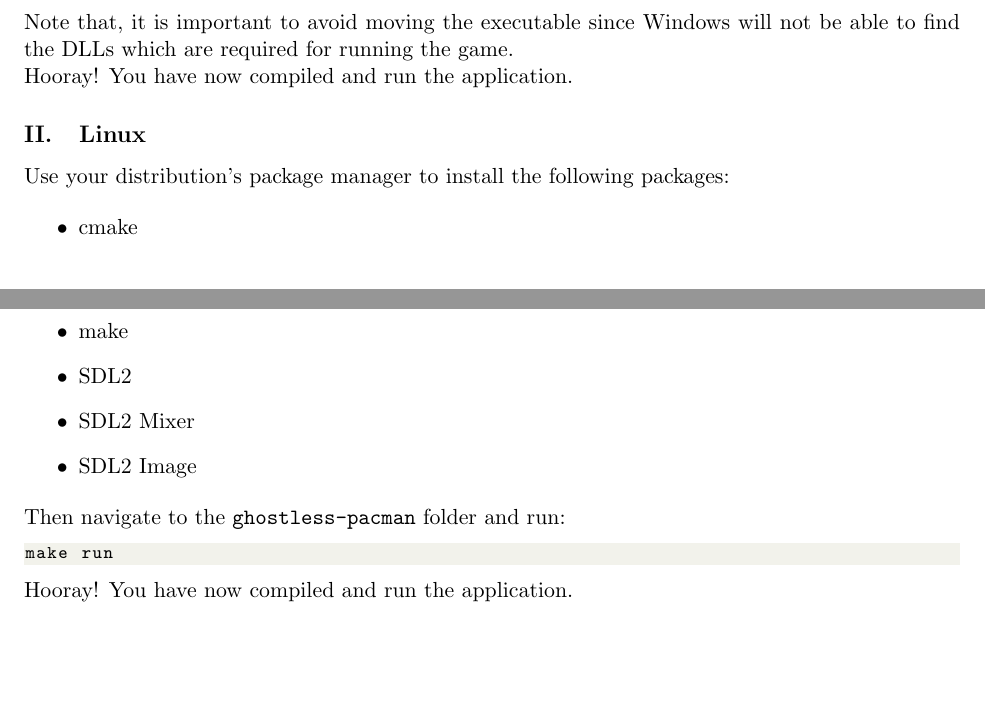
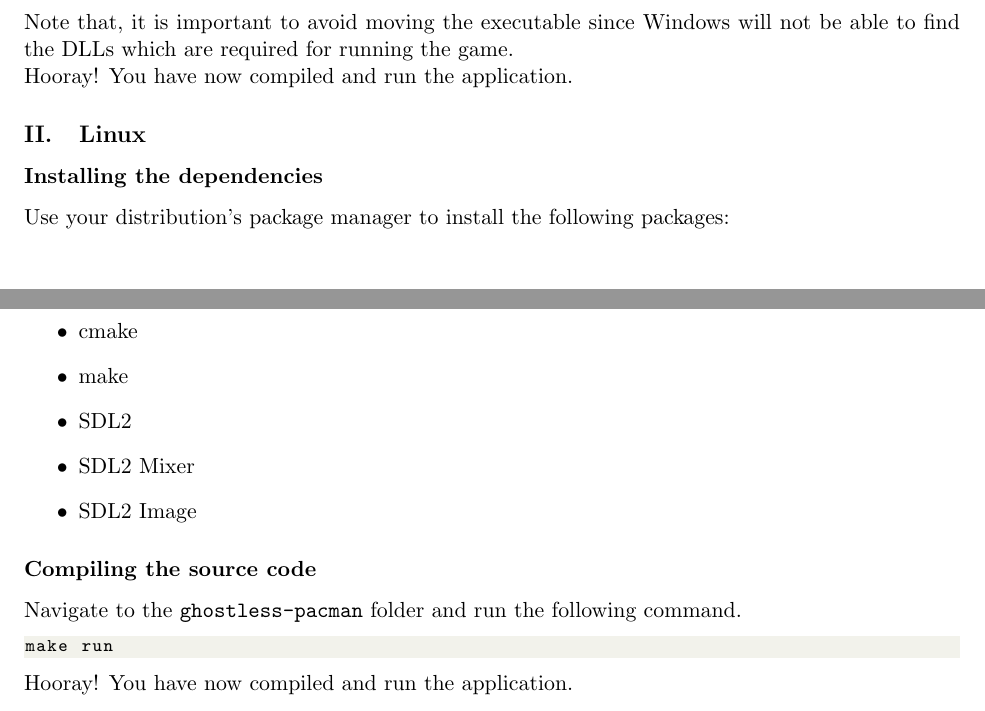
Before and after one commit to brymer-meneses/ghostless_pacman, a LaTeX document (docs/documentation.tex, which reads docs/parts/compiling.tex): two parts of pages 8 and 9 of 9, joined at a grey line, cut so that both start at the same text. Compiled offline with pdfLaTeX.

Commit message:
more docs

```diff
--- a/docs/parts/compiling.tex
+++ b/docs/parts/compiling.tex
@@ -119,6 +119,8 @@ Hooray! You have now compiled and run the application.
 
 \subsection{Linux}
 
+\subsubsection{Installing the dependencies}
+
 Use your distribution’s package manager to install the following packages:
 
 \begin{itemize}
@@ -129,7 +131,9 @@ Use your distribution’s package manager to install the following packages:
     \item SDL2 Image
 \end{itemize}
 
-Then navigate to the \codeword{ghostless-pacman} folder and run:
+\subsubsection{Compiling the source code}
+Navigate to the \codeword{ghostless-pacman} folder and run the
+following command.
 
 \begin{lstlisting}[language=bash]
 make run
```
